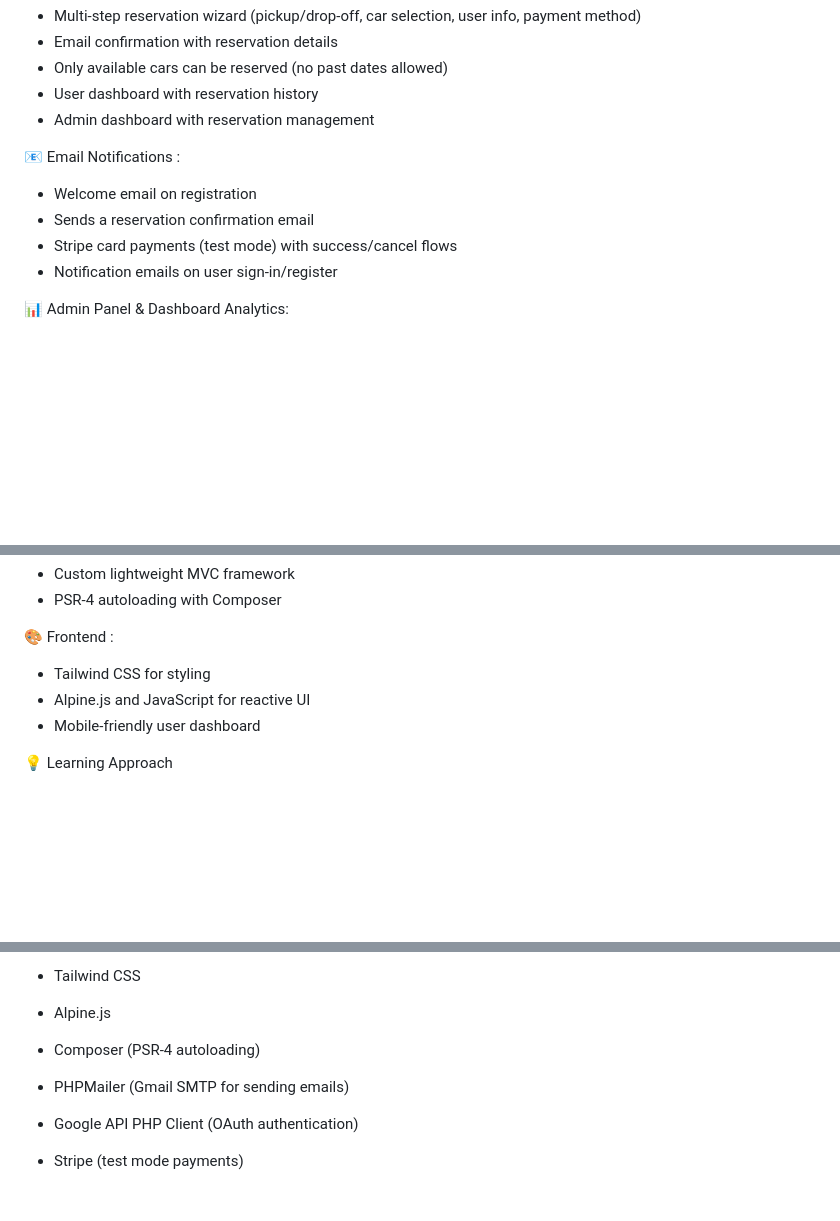
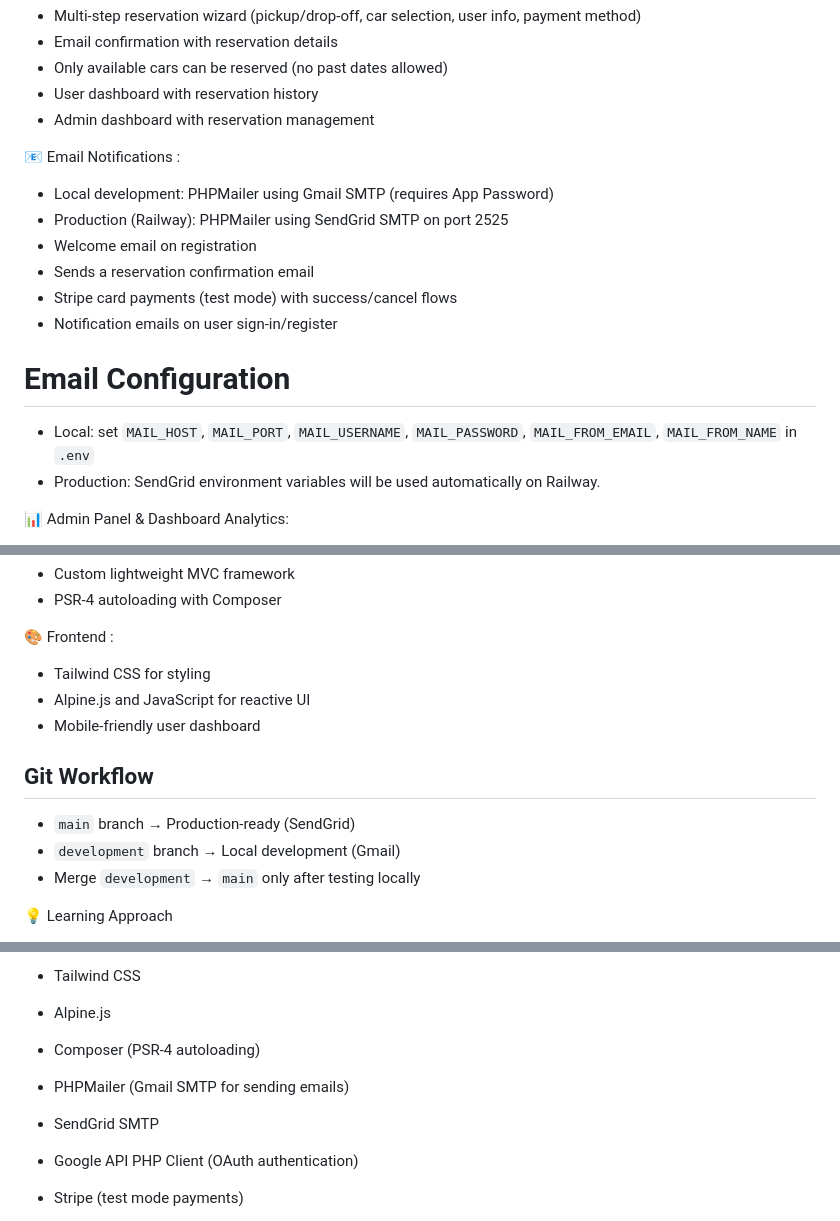
Before and after one commit to Facenam3/php-rent-service, a Markdown page: README.md, 3 parts joined by grey strips. Drawn GitHub-style; blank space fills up the shorter version.

```diff
--- a/README.md
+++ b/README.md
@@ -42,10 +42,16 @@ It includes:
 
 📧 Email Notifications :
 
+- Local development: PHPMailer using Gmail SMTP (requires App Password)
+- Production (Railway): PHPMailer using SendGrid SMTP on port 2525
 - Welcome email on registration
 - Sends a reservation confirmation email
 - Stripe card payments (test mode) with success/cancel flows
 - Notification emails on user sign-in/register
+
+# Email Configuration
+- Local: set `MAIL_HOST`, `MAIL_PORT`, `MAIL_USERNAME`, `MAIL_PASSWORD`, `MAIL_FROM_EMAIL`, `MAIL_FROM_NAME` in `.env`
+- Production: SendGrid environment variables will be used automatically on Railway.
 
 📊 Admin Panel & Dashboard Analytics:
 
@@ -67,6 +73,11 @@ It includes:
 - Alpine.js and JavaScript for reactive UI
 - Mobile-friendly user dashboard
 
+## Git Workflow
+- `main` branch → Production-ready (SendGrid)
+- `development` branch → Local development (Gmail)
+- Merge `development` → `main` only after testing locally
+
 💡 Learning Approach
 
 This project was developed while following various online learning resources (Udemy, YouTube, GeeksforGeeks, etc.).
@@ -80,6 +91,7 @@ New integrations such as Google OAuth and mailing services were added to explore
 - Alpine.js
 - Composer (PSR-4 autoloading)
 - PHPMailer (Gmail SMTP for sending emails)
+- SendGrid SMTP
 - Google API PHP Client (OAuth authentication)
 - Stripe (test mode payments)
 - Git + GitHub for version control
```
